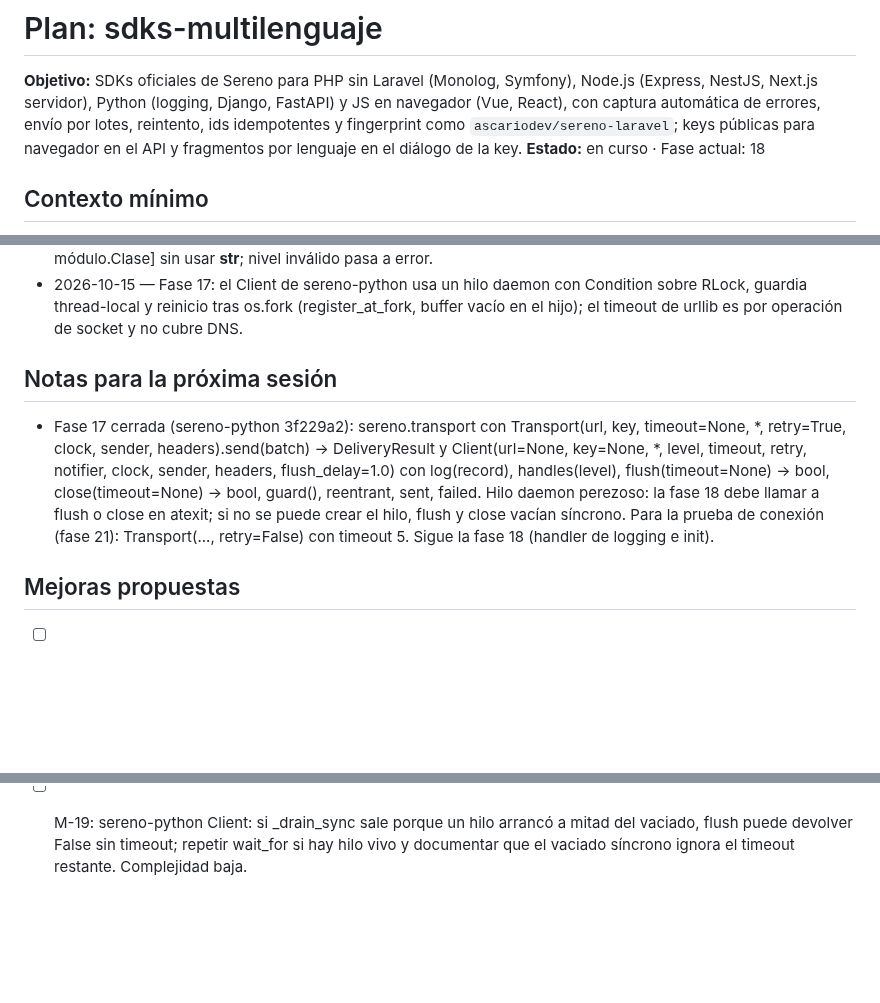
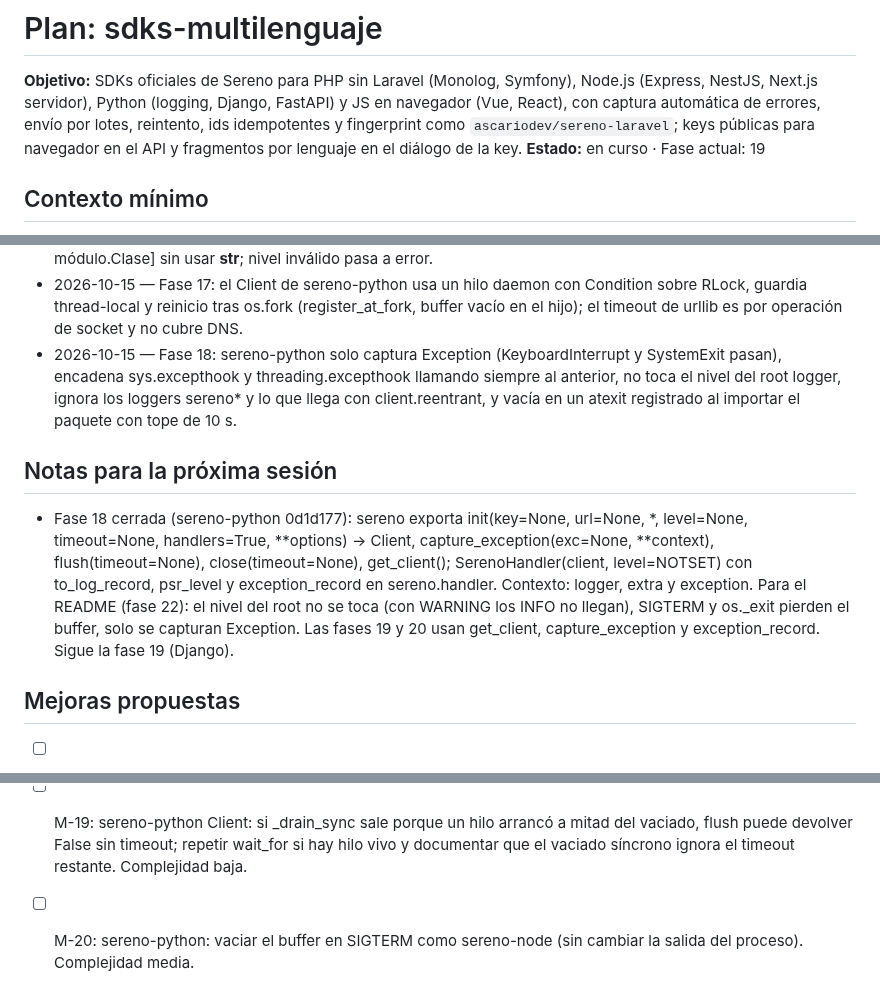
Before and after one commit to ascariodev/sereno, a Markdown page: docs/plans/sdks-multilenguaje.md, 3 parts joined by grey strips. Drawn GitHub-style; blank space fills up the shorter version.

Commit message:
docs: sdks-multilenguaje fase 18, sereno-python handler

```diff
--- a/docs/plans/sdks-multilenguaje.md
+++ b/docs/plans/sdks-multilenguaje.md
@@ -4,7 +4,7 @@
 Python (logging, Django, FastAPI) y JS en navegador (Vue, React), con captura automática de errores, envío por lotes,
 reintento, ids idempotentes y fingerprint como `ascariodev/sereno-laravel`; keys públicas para navegador en el API y
 fragmentos por lenguaje en el diálogo de la key.
-**Estado:** en curso · Fase actual: 18
+**Estado:** en curso · Fase actual: 19
 
 ## Contexto mínimo
 - Repos: monorepo (`api/`, `web/`, `app/`, `docs/`) y repos hermanos nuevos `../sereno-php`, `../sereno-js` y
@@ -262,9 +262,10 @@ fragmentos por lenguaje en el diálogo de la key.
 - 2026-10-15 — Fase 13: el subpath next de sereno-node no importa nada de Node a nivel de módulo (solo import type) y carga el SDK con import() tras comprobar process.env.NEXT_RUNTIME === 'nodejs' escrito literal, para que el bundle edge de instrumentation.ts no arrastre node:util. Errores de control de Next se ignoran por digest (NEXT_REDIRECT, NEXT_NOT_FOUND, NEXT_HTTP_ERROR_FALLBACK, BAILOUT_TO_CLIENT_SIDE_RENDERING, DYNAMIC_SERVER_USAGE).
 - 2026-10-15 — Fase 16: equivalencias de tipos de Python en el formateador: Enum por .value, Decimal como string (NAN/INF), bytes decodificados con ?, set/tuple/frozenset/deque como lista, date a T00:00:00+00:00, datetime con su desfase, int fuera de int64 como string, funciones [function], otras instancias [object módulo.Clase] sin usar __str__; nivel inválido pasa a error.
 - 2026-10-15 — Fase 17: el Client de sereno-python usa un hilo daemon con Condition sobre RLock, guardia thread-local y reinicio tras os.fork (register_at_fork, buffer vacío en el hijo); el timeout de urllib es por operación de socket y no cubre DNS.
+- 2026-10-15 — Fase 18: sereno-python solo captura Exception (KeyboardInterrupt y SystemExit pasan), encadena sys.excepthook y threading.excepthook llamando siempre al anterior, no toca el nivel del root logger, ignora los loggers sereno* y lo que llega con client.reentrant, y vacía en un atexit registrado al importar el paquete con tope de 10 s.
 
 ## Notas para la próxima sesión
-- Fase 17 cerrada (sereno-python 3f229a2): sereno.transport con Transport(url, key, timeout=None, *, retry=True, clock, sender, headers).send(batch) -> DeliveryResult y Client(url=None, key=None, *, level, timeout, retry, notifier, clock, sender, headers, flush_delay=1.0) con log(record), handles(level), flush(timeout=None) -> bool, close(timeout=None) -> bool, guard(), reentrant, sent, failed. Hilo daemon perezoso: la fase 18 debe llamar a flush o close en atexit; si no se puede crear el hilo, flush y close vacían síncrono. Para la prueba de conexión (fase 21): Transport(..., retry=False) con timeout 5. Sigue la fase 18 (handler de logging e init).
+- Fase 18 cerrada (sereno-python 0d1d177): sereno exporta init(key=None, url=None, *, level=None, timeout=None, handlers=True, **options) -> Client, capture_exception(exc=None, **context), flush(timeout=None), close(timeout=None), get_client(); SerenoHandler(client, level=NOTSET) con to_log_record, psr_level y exception_record en sereno.handler. Contexto: logger, extra y exception. Para el README (fase 22): el nivel del root no se toca (con WARNING los INFO no llegan), SIGTERM y os._exit pierden el buffer, solo se capturan Exception. Las fases 19 y 20 usan get_client, capture_exception y exception_record. Sigue la fase 19 (Django).
 
 ## Mejoras propuestas
 - [ ] M-1: sereno-laravel depende de sereno-php para el formateo y el transporte, en vez de duplicarlos.
@@ -297,3 +298,4 @@ fragmentos por lenguaje en el diálogo de la key.
 - [ ] M-17: sereno-node CLI: tests de runCli con --key que verifiquen que la key no aparece en la salida, y de --help. Complejidad baja.
 - [ ] M-18: sereno-python formateador: claves de mapa no string distintas de PHP (None da [object NoneType] en vez de cadena vacía, bool true/false en vez de 1/0); tratar None como cadena vacía para paridad. Complejidad baja.
 - [ ] M-19: sereno-python Client: si _drain_sync sale porque un hilo arrancó a mitad del vaciado, flush puede devolver False sin timeout; repetir wait_for si hay hilo vivo y documentar que el vaciado síncrono ignora el timeout restante. Complejidad baja.
+- [ ] M-20: sereno-python: vaciar el buffer en SIGTERM como sereno-node (sin cambiar la salida del proceso). Complejidad media.
```
Also changed, not shown: other parts of docs/plans/sdks-multilenguaje.md (+1 -1 lines).
